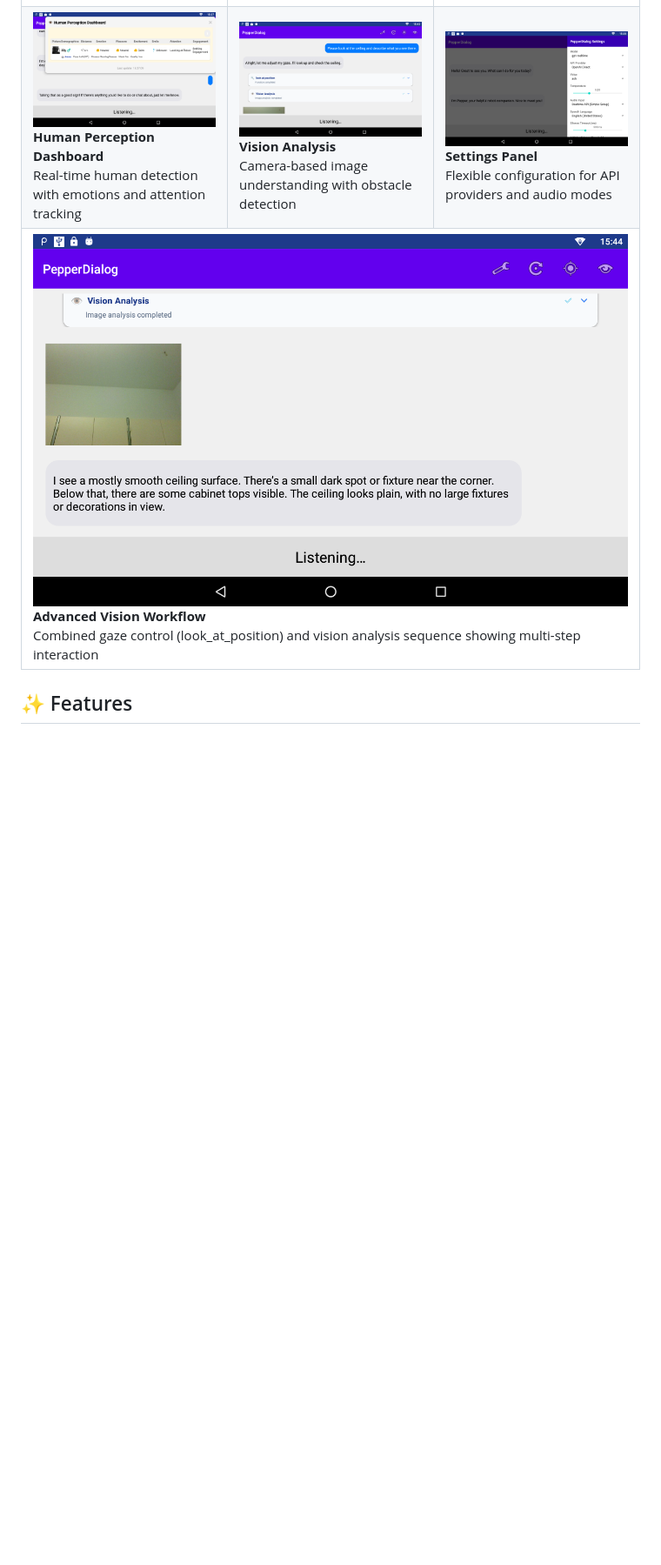
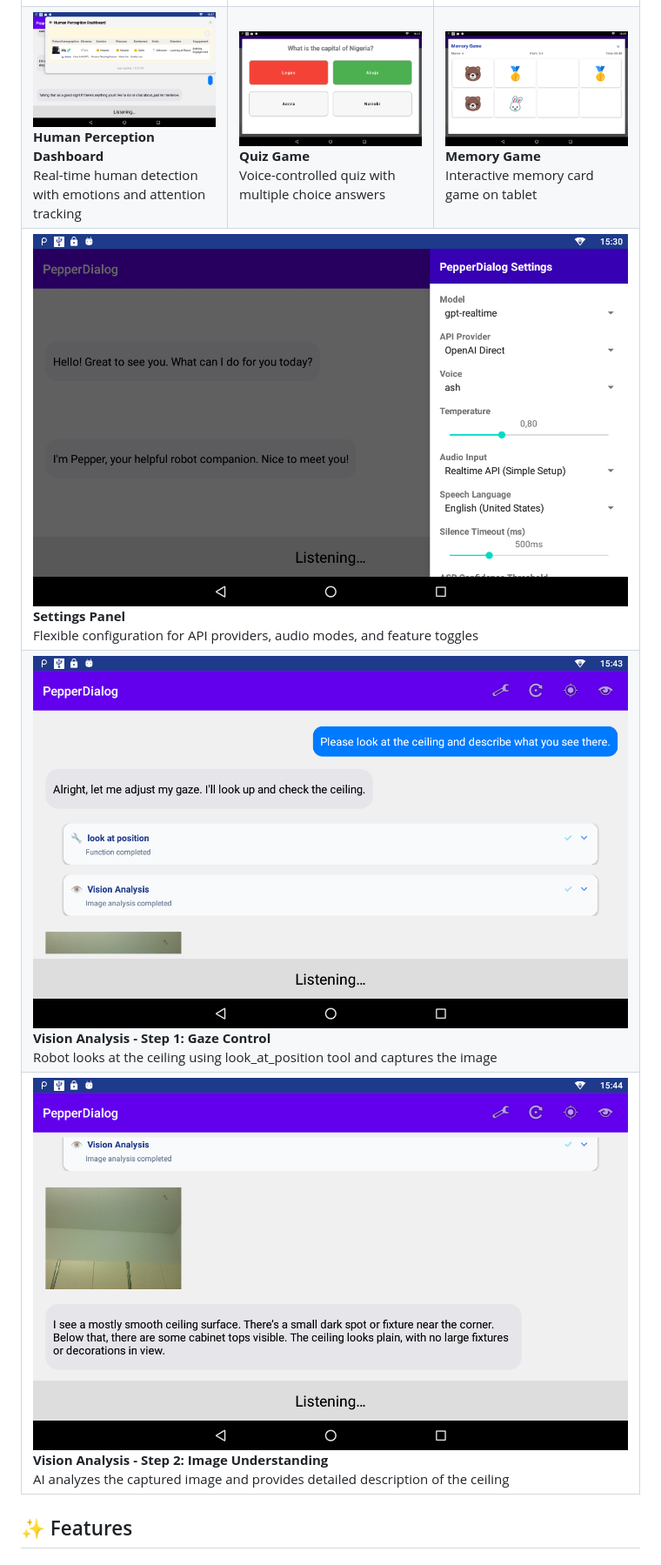
Before and after one commit to studerus/pepper-android-realtime-chat, a Markdown page: README.md, the part around one of its changes. Shown at 87% size. GitHub-like rendering; pictures changed too: screenshots/memory-game.png (added), screenshots/quiz.png (added); blank space fills up the shorter version.

Commit message:
Update README with enhanced layout and additional feature descriptions
- Centered the main image and added captions for better presentation.
- Updated screenshots and descriptions for the Quiz Game and Memory Game features.
- Improved clarity in the Vision Analysis section with detailed descriptions of gaze control and image understanding processes.
- Expanded the Settings Panel description to include feature toggles for enhanced configuration options.

```diff
--- a/README.md
+++ b/README.md
@@ -32,21 +35,35 @@ A sophisticated conversational AI application for the Pepper robot using OpenAI'
       Real-time human detection with emotions and attention tracking
     </td>
     <td width="33%">
-      <img src="screenshots/vision-analysis.png" alt="Vision Analysis" width="100%">
-      <strong>Vision Analysis</strong><br>
-      Camera-based image understanding with obstacle detection
+      <img src="screenshots/quiz.png" alt="Quiz Game" width="100%">
+      <strong>Quiz Game</strong><br>
+      Voice-controlled quiz with multiple choice answers
     </td>
     <td width="33%">
-      <img src="screenshots/settings-panel.png" alt="Settings Panel" width="100%">
-      <strong>Settings Panel</strong><br>
-      Flexible configuration for API providers and audio modes
+      <img src="screenshots/memory-game.png" alt="Memory Game" width="100%">
+      <strong>Memory Game</strong><br>
+      Interactive memory card game on tablet
     </td>
   </tr>
   <tr>
     <td colspan="3">
-      <img src="screenshots/vision-analysis2.png" alt="Vision Analysis Sequence with Gaze Control" width="100%">
-      <strong>Advanced Vision Workflow</strong><br>
-      Combined gaze control (look_at_position) and vision analysis sequence showing multi-step interaction
+      <img src="screenshots/settings-panel.png" alt="Settings Panel" width="100%">
+      <strong>Settings Panel</strong><br>
+      Flexible configuration for API providers, audio modes, and feature toggles
+    </td>
+  </tr>
+  <tr>
+    <td colspan="3">
+      <img src="screenshots/vision-analysis.png" alt="Vision Analysis - Ceiling Detection" width="100%">
+      <strong>Vision Analysis - Step 1: Gaze Control</strong><br>
+      Robot looks at the ceiling using look_at_position tool and captures the image
+    </td>
+  </tr>
+  <tr>
+    <td colspan="3">
+      <img src="screenshots/vision-analysis2.png" alt="Vision Analysis - Detailed Description" width="100%">
+      <strong>Vision Analysis - Step 2: Image Understanding</strong><br>
+      AI analyzes the captured image and provides detailed description of the ceiling
     </td>
   </tr>
 </table>
```
Also changed, not shown: other parts of README.md (+5 -2 lines).
